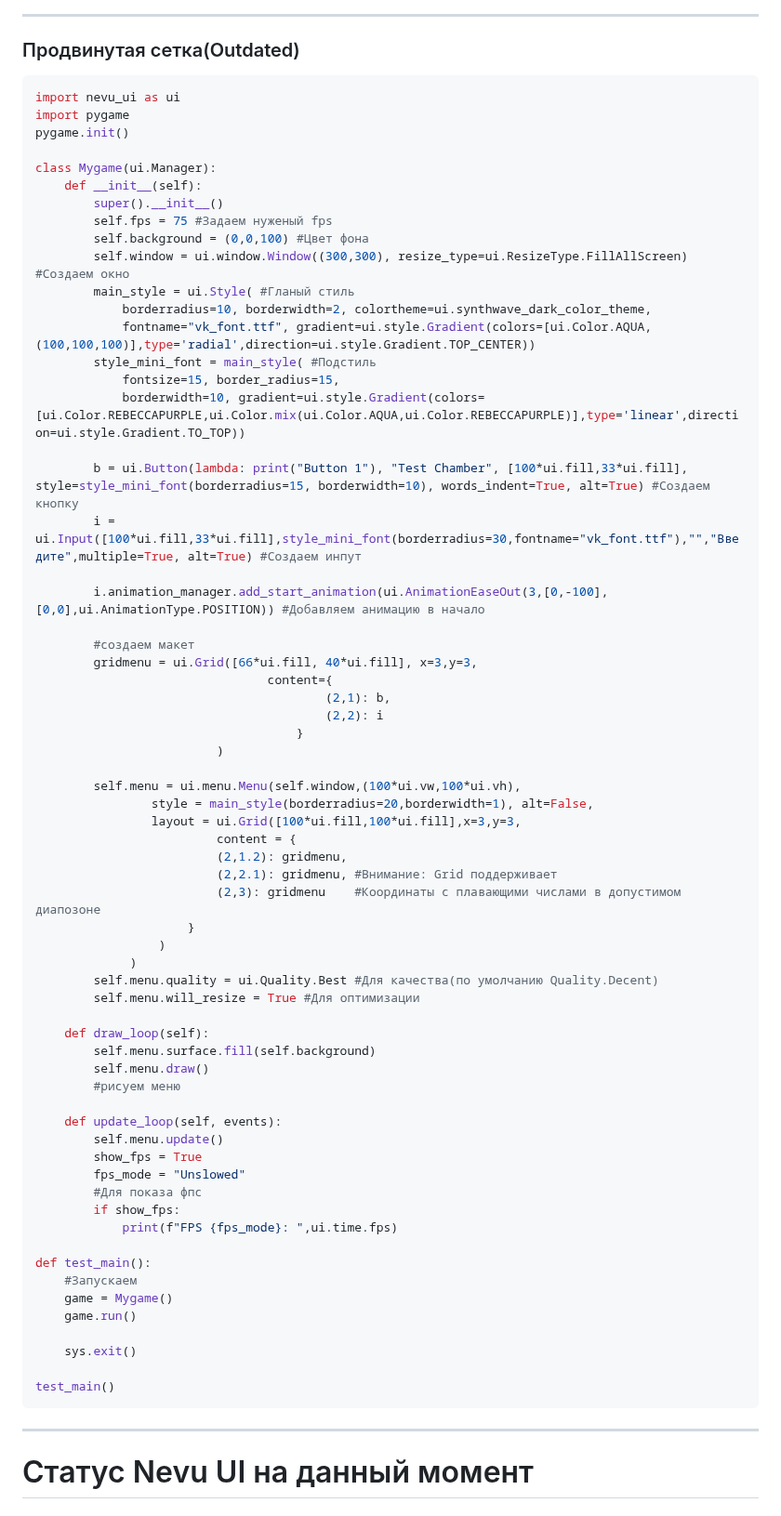
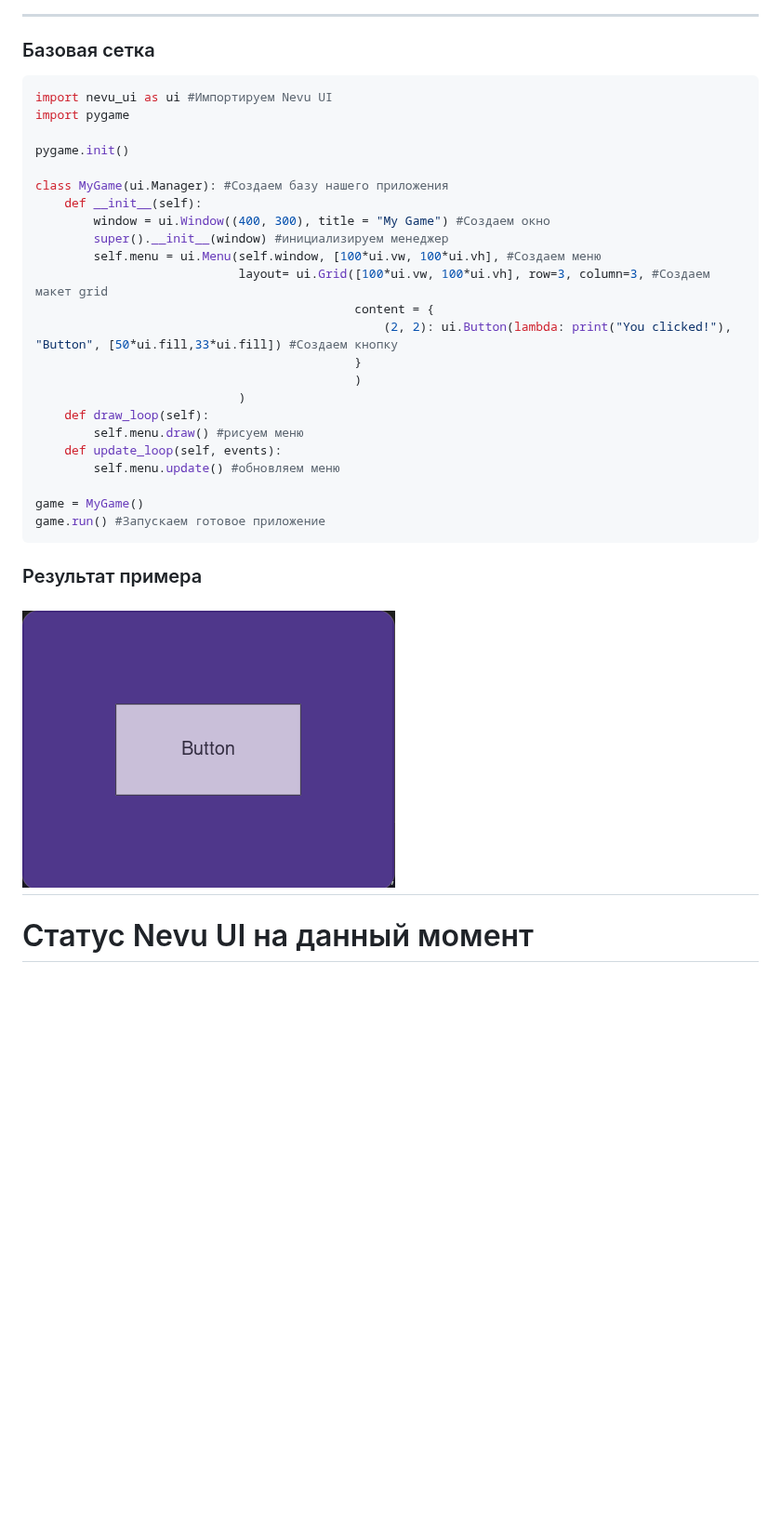
Before and after one commit to GolemBebrov/nevu-ui, a Markdown page: README.md, the part around one of its changes. Shown at 93% size. Drawn GitHub-style; pictures changed too: assets/result.png (added); blank space fills up the shorter version.

````diff
--- a/README.md
+++ b/README.md
@@ -68,73 +70,34 @@
 ![Пример2](assets/test_main.png)
 
 ---
-### Продвинутая сетка(Outdated)
+### Базовая сетка
 ```python
-import nevu_ui as ui
+import nevu_ui as ui #Импортируем Nevu UI
 import pygame
+
 pygame.init()
 
-class Mygame(ui.Manager):
+class MyGame(ui.Manager): #Создаем базу нашего приложения
     def __init__(self):
-        super().__init__()
-        self.fps = 75 #Задаем нуженый fps
-        self.background = (0,0,100) #Цвет фона
-        self.window = ui.window.Window((300,300), resize_type=ui.ResizeType.FillAllScreen) #Создаем окно
-        main_style = ui.Style( #Гланый стиль
-            borderradius=10, borderwidth=2, colortheme=ui.synthwave_dark_color_theme,
-            fontname="vk_font.ttf", gradient=ui.style.Gradient(colors=[ui.Color.AQUA,(100,100,100)],type='radial',direction=ui.style.Gradient.TOP_CENTER))
-        style_mini_font = main_style( #Подстиль
-            fontsize=15, border_radius=15,
-            borderwidth=10, gradient=ui.style.Gradient(colors=[ui.Color.REBECCAPURPLE,ui.Color.mix(ui.Color.AQUA,ui.Color.REBECCAPURPLE)],type='linear',direction=ui.style.Gradient.TO_TOP))
+        window = ui.Window((400, 300), title = "My Game") #Создаем окно
+        super().__init__(window) #инициализируем менеджер
+        self.menu = ui.Menu(self.window, [100*ui.vw, 100*ui.vh], #Создаем меню
+                            layout= ui.Grid([100*ui.vw, 100*ui.vh], row=3, column=3, #Создаем макет grid
+                                            content = {
+                                                (2, 2): ui.Button(lambda: print("You clicked!"), "Button", [50*ui.fill,33*ui.fill]) #Создаем кнопку
+                                            }
+                                            )
+                            )
+    def draw_loop(self):
+        self.menu.draw() #рисуем меню
+    def update_loop(self, events):
+        self.menu.update() #обновляем меню
 
-        b = ui.Button(lambda: print("Button 1"), "Test Chamber", [100*ui.fill,33*ui.fill], style=style_mini_font(borderradius=15, borderwidth=10), words_indent=True, alt=True) #Создаем кнопку
-        i = ui.Input([100*ui.fill,33*ui.fill],style_mini_font(borderradius=30,fontname="vk_font.ttf"),"","Введите",multiple=True, alt=True) #Создаем инпут
-
-        i.animation_manager.add_start_animation(ui.AnimationEaseOut(3,[0,-100],[0,0],ui.AnimationType.POSITION)) #Добавляем анимацию в начало
-
-        #создаем макет
-        gridmenu = ui.Grid([66*ui.fill, 40*ui.fill], x=3,y=3,
-                                content={
-                                        (2,1): b,
-                                        (2,2): i
-                                    }
-                         )
-
-        self.menu = ui.menu.Menu(self.window,(100*ui.vw,100*ui.vh),
-                style = main_style(borderradius=20,borderwidth=1), alt=False,
-                layout = ui.Grid([100*ui.fill,100*ui.fill],x=3,y=3,
-                         content = {
-                         (2,1.2): gridmenu,
-                         (2,2.1): gridmenu, #Внимание: Grid поддерживает
-                         (2,3): gridmenu    #Координаты с плавающими числами в допустимом диапозоне
-                     }
-                 )
-             )
-        self.menu.quality = ui.Quality.Best #Для качества(по умолчанию Quality.Decent)
-        self.menu.will_resize = True #Для оптимизации
-
-    def draw_loop(self):
-        self.menu.surface.fill(self.background)
-        self.menu.draw()
-        #рисуем меню
-
-    def update_loop(self, events):
-        self.menu.update()
-        show_fps = True
-        fps_mode = "Unslowed"
-        #Для показа фпс
-        if show_fps:
-            print(f"FPS {fps_mode}: ",ui.time.fps)
-
-def test_main():
-    #Запускаем
-    game = Mygame()
-    game.run()
-
-    sys.exit()
-
-test_main()
+game = MyGame()
+game.run() #Запускаем готовое приложение
 ```
+### Результат примера
+![Пример1](assets/result.png)
 ---
 # Статус Nevu UI на данный момент
 
````
Also changed, not shown: other parts of README.md (+2 -0 lines), 1 other file.
